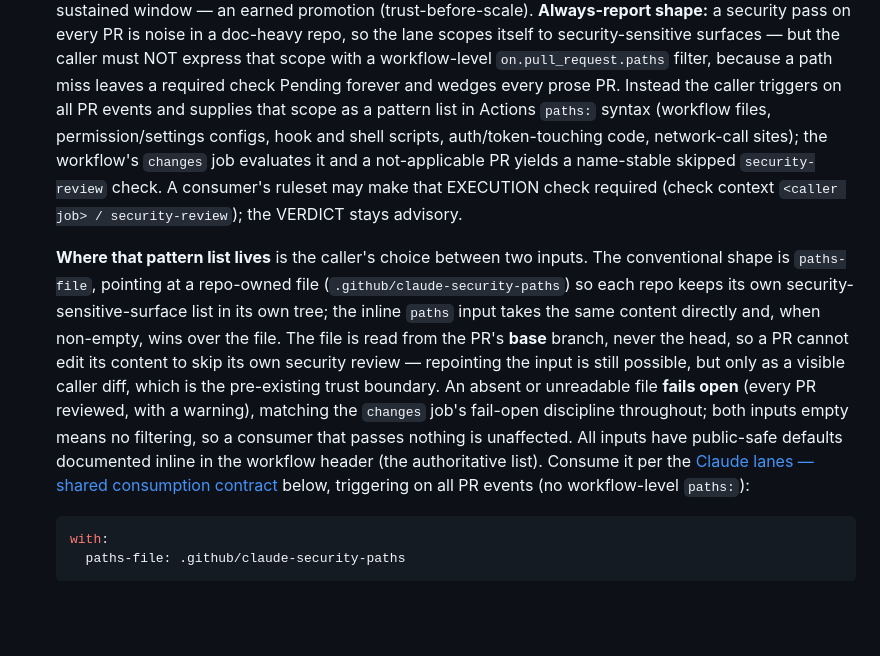
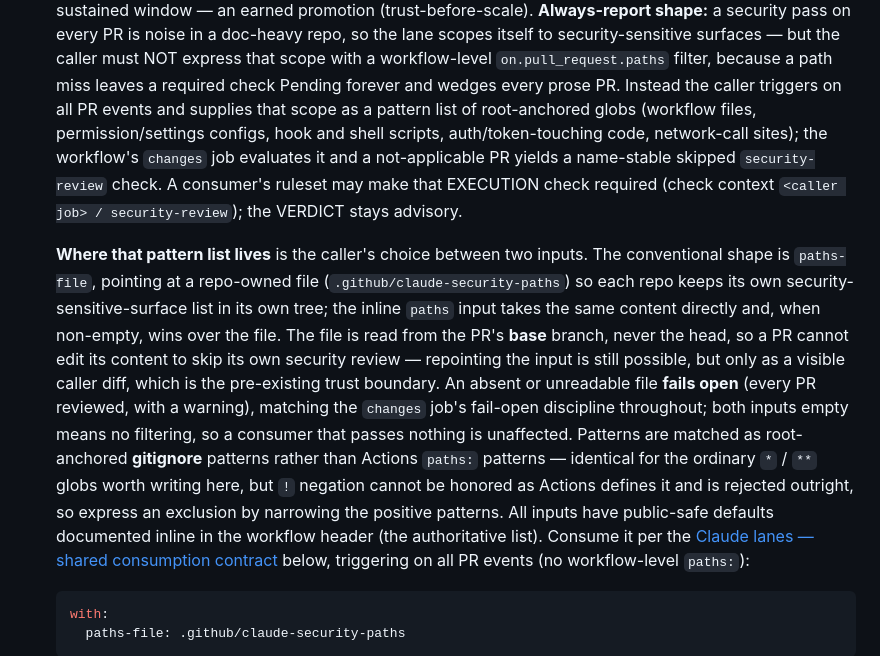
Before and after one commit to melodic-software/ci-workflows, a Markdown page: README.md, the part around the change. Drawn GitHub-style; blank space fills up the shorter version.

Commit message:
docs: describe the security lane's real path matcher
The `paths` inputs are matched as root-anchored gitignore patterns via
`git check-ignore`, not as Actions `paths:` patterns. Identical for ordinary
globs; `!` negation cannot be honored as Actions defines it and is now
rejected by the workflow (ci-workflows#289).

```diff
--- a/README.md
+++ b/README.md
@@ -637,7 +637,7 @@ GitHub continues the normal weekly patching of each hosted image generation.
   caller must NOT express that scope with a workflow-level `on.pull_request.paths`
   filter, because a path miss leaves a required check Pending forever and wedges
   every prose PR. Instead the caller triggers on all PR events and supplies that
-  scope as a pattern list in Actions `paths:` syntax (workflow files,
+  scope as a pattern list of root-anchored globs (workflow files,
   permission/settings configs, hook and shell scripts, auth/token-touching code,
   network-call sites); the workflow's `changes` job evaluates it and a
   not-applicable PR yields a name-stable skipped `security-review` check. A
@@ -655,7 +655,12 @@ GitHub continues the normal weekly patching of each hosted image generation.
   trust boundary. An absent or unreadable file **fails open** (every PR
   reviewed, with a warning), matching the `changes` job's fail-open discipline
   throughout; both inputs empty means no filtering, so a consumer that passes
-  nothing is unaffected. All inputs have public-safe defaults documented inline
+  nothing is unaffected. Patterns are matched as root-anchored **gitignore**
+  patterns rather than Actions `paths:` patterns — identical for the ordinary
+  `*` / `**` globs worth writing here, but `!` negation cannot be honored as
+  Actions defines it and is rejected outright, so express an exclusion by
+  narrowing the positive patterns. All inputs have public-safe defaults
+  documented inline
   in the workflow header (the authoritative list). Consume it per the [Claude
   lanes — shared consumption contract](#claude-lanes--shared-consumption-contract)
   below, triggering on all PR events (no workflow-level `paths:`):
```
